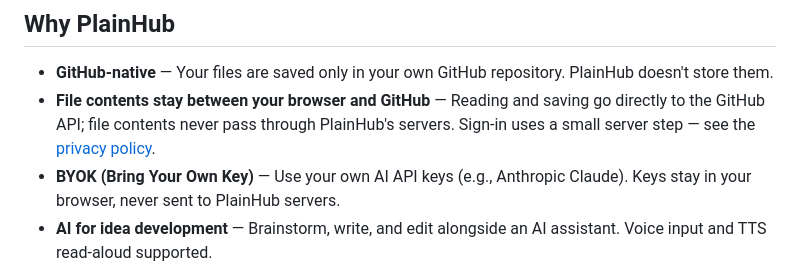
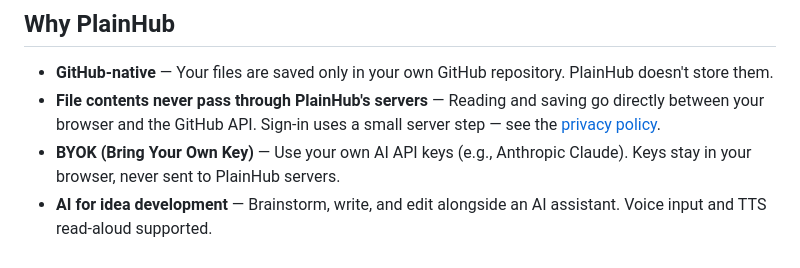
Before and after one commit to ricrio-inc/plainhub, a Markdown page: README.md, the part around the change. GitHub-like rendering.

Commit message:
docs: headings say 'never pass through PlainHub's servers' (AI requests go to Anthropic directly)

```diff
--- a/README.md
+++ b/README.md
@@ -21,7 +21,7 @@ For engineers and non-engineers alike, working together in the same place.
 ## Why PlainHub
 
 - **GitHub-native** — Your files are saved only in your own GitHub repository. PlainHub doesn't store them.
-- **File contents stay between your browser and GitHub** — Reading and saving go directly to the GitHub API; file contents never pass through PlainHub's servers. Sign-in uses a small server step — see the [privacy policy](https://plainhub.dev/privacy).
+- **File contents never pass through PlainHub's servers** — Reading and saving go directly between your browser and the GitHub API. Sign-in uses a small server step — see the [privacy policy](https://plainhub.dev/privacy).
 - **BYOK (Bring Your Own Key)** — Use your own AI API keys (e.g., Anthropic Claude). Keys stay in your browser, never sent to PlainHub servers.
 - **AI for idea development** — Brainstorm, write, and edit alongside an AI assistant. Voice input and TTS read-aloud supported.
 - **Frontend for GitHub** — Like github.dev, but for non-engineers. A notepad with version control built in.
```
Also changed, not shown: docs/USER_GUIDE.md (+1 -1 lines), docs/ja/USER_GUIDE.md (+1 -1 lines).
